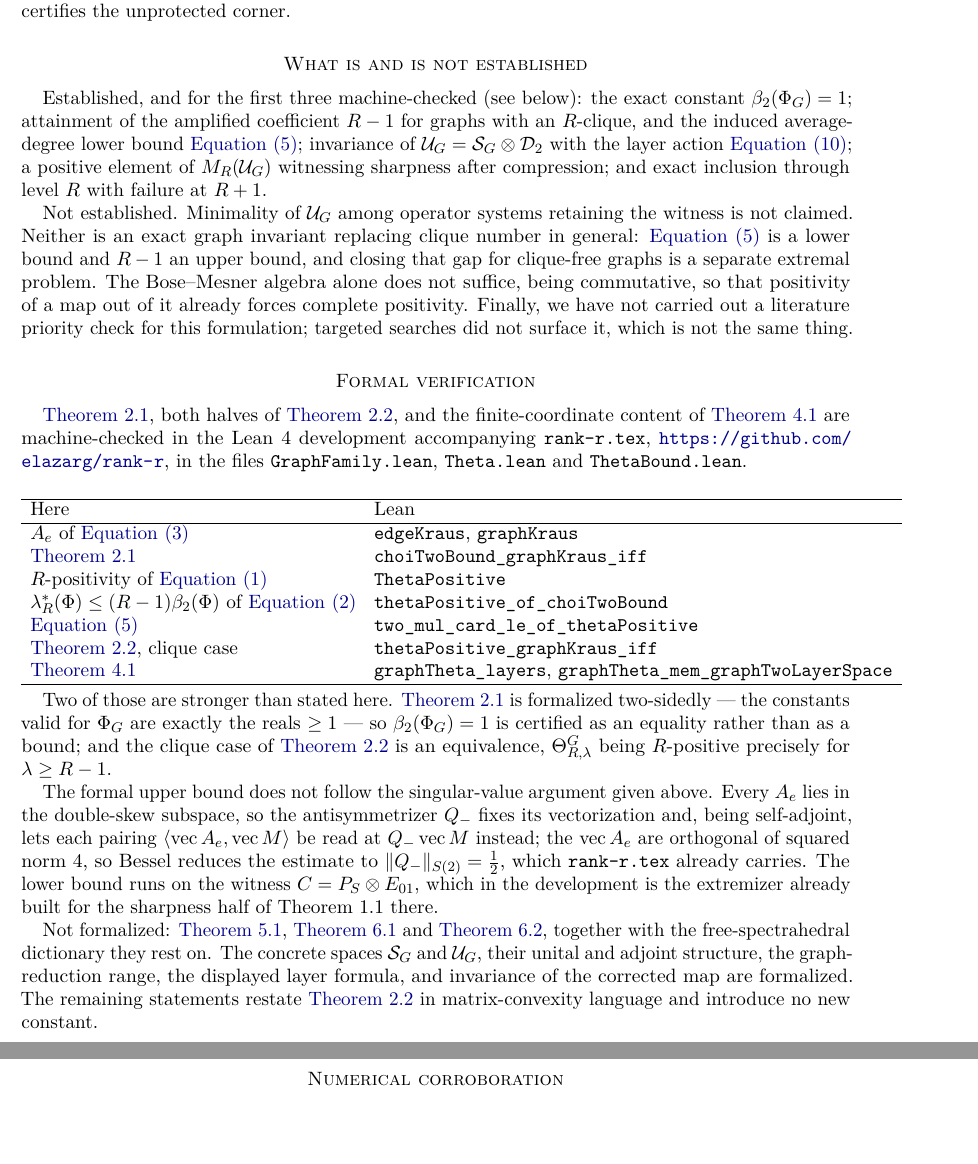
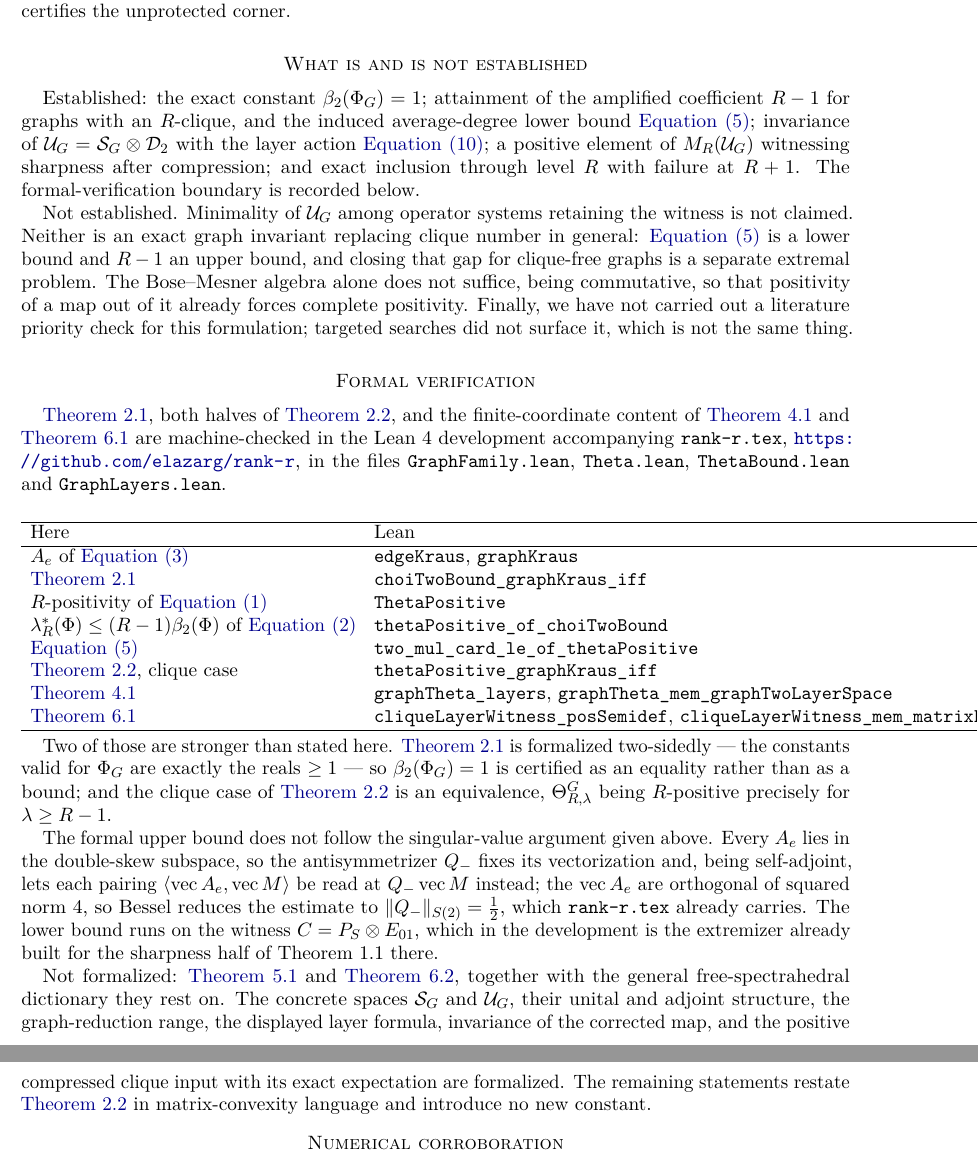
Before and after one commit to elazarg/rank-r, a LaTeX paper (paper/derivation-graph-inclusion.tex): two parts of pages 5 and 6 of 6, joined at a grey line, cut so that both start at the same text, the shorter picture padded with empty space. Compiled offline with pdfLaTeX.

Commit message:
Formalize the compressed graph witness

```diff
--- a/paper/derivation-graph-inclusion.tex
+++ b/paper/derivation-graph-inclusion.tex
@@ -402,13 +402,13 @@ conflated: the smaller count certifies the unprotected corner.
 
 \section*{What is and is not established}
 
-Established, and for the first three machine-checked (see below): the exact
-constant $\beta_2(\Phi_G)=1$; attainment of the
+Established: the exact constant $\beta_2(\Phi_G)=1$; attainment of the
 amplified coefficient $R-1$ for graphs with an $R$-clique, and the induced
 average-degree lower bound \cref{eq:avgdeg}; invariance of
 $\cU_G=\cS_G\otimes\cD_2$ with the layer action \cref{eq:layer}; a positive
 element of $M_R(\cU_G)$ witnessing sharpness after compression; and exact
-inclusion through level $R$ with failure at $R+1$.
+inclusion through level $R$ with failure at $R+1$.  The formal-verification
+boundary is recorded below.
 
 Not established.  Minimality of $\cU_G$ among operator systems retaining the
 witness is not claimed.  Neither is an exact graph invariant replacing clique
@@ -422,10 +422,10 @@ searches did not surface it, which is not the same thing.
 \section*{Formal verification}
 
 \Cref{lem:beta}, both halves of \cref{thm:clique}, and the finite-coordinate
-content of \cref{prop:layers} are machine-checked in the Lean~4 development
-accompanying \texttt{rank-r.tex},
+content of \cref{prop:layers} and \cref{lem:witness} are machine-checked in the
+Lean~4 development accompanying \texttt{rank-r.tex},
 \url{https://github.com/elazarg/rank-r}, in the files \texttt{GraphFamily.lean},
-\texttt{Theta.lean} and \texttt{ThetaBound.lean}.
+\texttt{Theta.lean}, \texttt{ThetaBound.lean} and \texttt{GraphLayers.lean}.
 
 \begin{center}
 \begin{tabular}{ll}
@@ -441,6 +441,9 @@ $\lambda^*_R(\Phi)\le(R-1)\beta_2(\Phi)$ of \cref{eq:lamstar}
 \cref{thm:clique}, clique case & \texttt{thetaPositive\_graphKraus\_iff}\\
 \cref{prop:layers} & \texttt{graphTheta\_layers},
   \texttt{graphTheta\_mem\_graphTwoLayerSpace}\\
+\cref{lem:witness} & \texttt{cliqueLayerWitness\_posSemidef},
+  \texttt{cliqueLayerWitness\_mem\_matrixLevelSpace},
+  \texttt{qform\_graphThetaCliqueOutput}\\
 \hline
 \end{tabular}
 \end{center}
@@ -461,13 +464,13 @@ $\norm{Q_-}_{S(2)}=\frac12$, which \texttt{rank-r.tex} already carries.  The
 lower bound runs on the witness $C=P_S\otimes E_{01}$, which in the development
 is the extremizer already built for the sharpness half of Theorem~1.1 there.
 
-Not formalized: \cref{lem:dict}, \cref{lem:witness} and
-\cref{thm:inclusion}, together with the free-spectrahedral dictionary they rest
-on.  The concrete spaces $\cS_G$ and $\cU_G$, their unital and adjoint
-structure, the graph-reduction range, the displayed layer formula, and
-invariance of the corrected map are formalized.  The remaining statements
-restate \cref{thm:clique} in matrix-convexity language and introduce no new
-constant.
+Not formalized: \cref{lem:dict} and \cref{thm:inclusion}, together with the
+general free-spectrahedral dictionary they rest on.  The concrete spaces
+$\cS_G$ and $\cU_G$, their unital and adjoint structure, the graph-reduction
+range, the displayed layer formula, invariance of the corrected map, and the
+positive compressed clique input with its exact expectation are formalized.
+The remaining statements restate \cref{thm:clique} in matrix-convexity language
+and introduce no new constant.
 
 \section*{Numerical corroboration}
 
```
Also changed, not shown: FORMALIZATION.md (+2 -2 lines), README.md, 2 other files.
